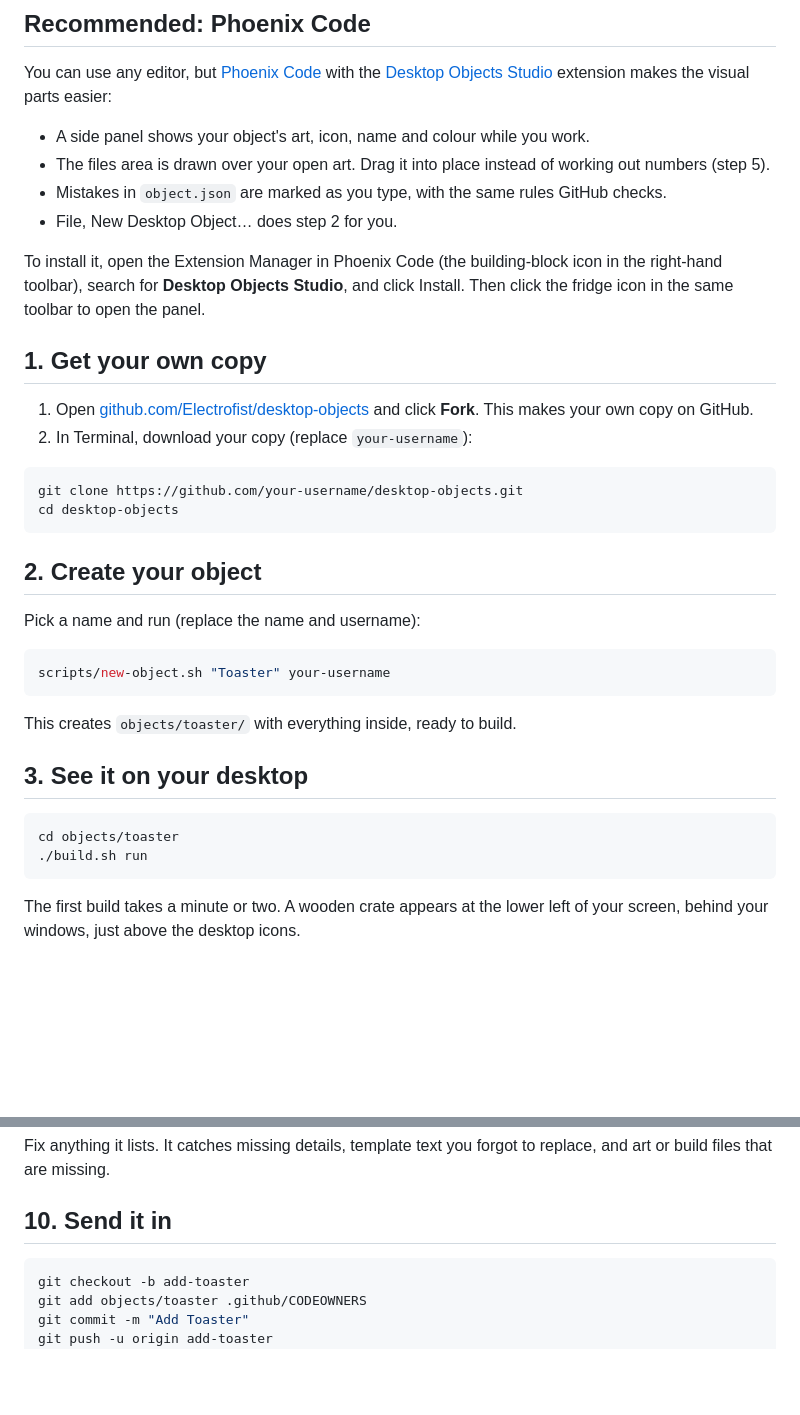
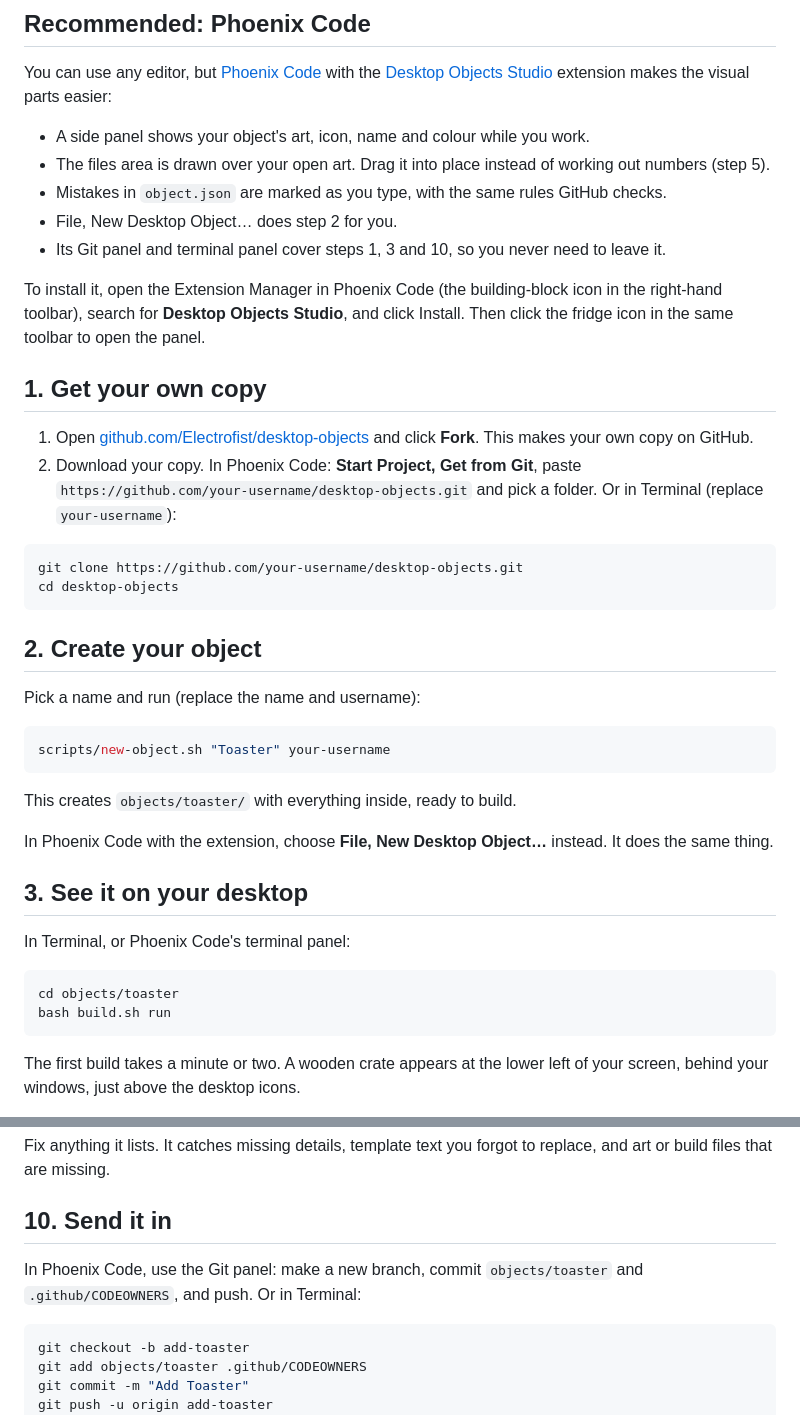
Before and after one commit to Electrofist/WhimsyDesk, a Markdown page: docs/make-your-own.md, 2 parts joined by grey strips. GitHub-like rendering; blank space fills up the shorter version.

Commit message:
Guide and CONTRIBUTING: Phoenix Code route for every step

````diff
--- a/docs/make-your-own.md
+++ b/docs/make-your-own.md
@@ -19,13 +19,14 @@ You can use any editor, but [Phoenix Code](https://phcode.dev) with the [Desktop
 - The files area is drawn over your open art. Drag it into place instead of working out numbers (step 5).
 - Mistakes in `object.json` are marked as you type, with the same rules GitHub checks.
 - File, New Desktop Object… does step 2 for you.
+- Its Git panel and terminal panel cover steps 1, 3 and 10, so you never need to leave it.
 
 To install it, open the Extension Manager in Phoenix Code (the building-block icon in the right-hand toolbar), search for **Desktop Objects Studio**, and click Install. Then click the fridge icon in the same toolbar to open the panel.
 
 ## 1. Get your own copy
 
 1. Open [github.com/Electrofist/desktop-objects](https://github.com/Electrofist/desktop-objects) and click **Fork**. This makes your own copy on GitHub.
-2. In Terminal, download your copy (replace `your-username`):
+2. Download your copy. In Phoenix Code: **Start Project, Get from Git**, paste `https://github.com/your-username/desktop-objects.git` and pick a folder. Or in Terminal (replace `your-username`):
 
 ```sh
 git clone https://github.com/your-username/desktop-objects.git
@@ -42,11 +43,15 @@ scripts/new-object.sh "Toaster" your-username
 
 This creates `objects/toaster/` with everything inside, ready to build.
 
+In Phoenix Code with the extension, choose **File, New Desktop Object…** instead. It does the same thing.
+
 ## 3. See it on your desktop
+
+In Terminal, or Phoenix Code's terminal panel:
 
 ```sh
 cd objects/toaster
-./build.sh run
+bash build.sh run
 ```
 
 The first build takes a minute or two. A wooden crate appears at the lower left of your screen, behind your windows, just above the desktop icons.
@@ -124,6 +129,8 @@ Fix anything it lists. It catches missing details, template text you forgot to r
 
 ## 10. Send it in
 
+In Phoenix Code, use the Git panel: make a new branch, commit `objects/toaster` and `.github/CODEOWNERS`, and push. Or in Terminal:
+
 ```sh
 git checkout -b add-toaster
 git add objects/toaster .github/CODEOWNERS
````
Also changed, not shown: CONTRIBUTING.md (+5 -1 lines).
